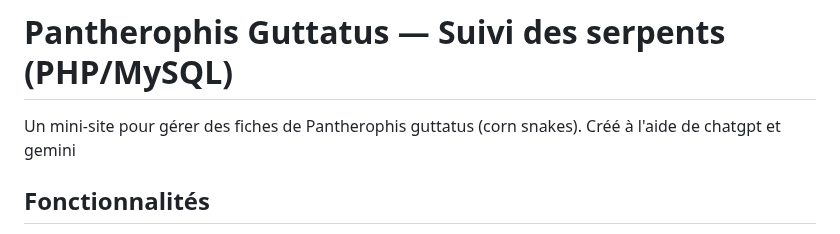
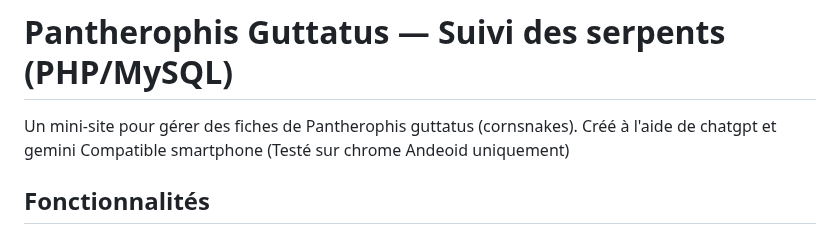
Before and after one commit to billouetaudrey/Crazygutt62, a Markdown page: README.md, the part around the change. GitHub-like rendering.

```diff
--- a/README.md
+++ b/README.md
@@ -1,6 +1,7 @@
 # Pantherophis Guttatus — Suivi des serpents (PHP/MySQL)
 
-Un mini-site pour gérer des fiches de Pantherophis guttatus (corn snakes). Créé à l'aide de chatgpt et gemini
+Un mini-site pour gérer des fiches de Pantherophis guttatus (cornsnakes). Créé à l'aide de chatgpt et gemini
+Compatible smartphone (Testé sur chrome Andeoid uniquement)
 
 ## Fonctionnalités
 - Thème clair/sombre (bouton lune/soleil sur toutes les pages, mémorisé via localStorage).
```
